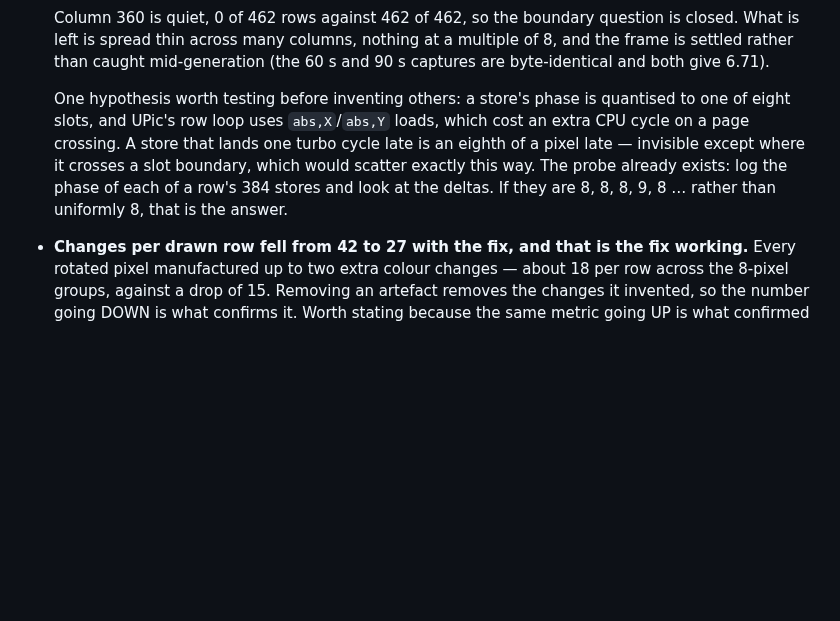
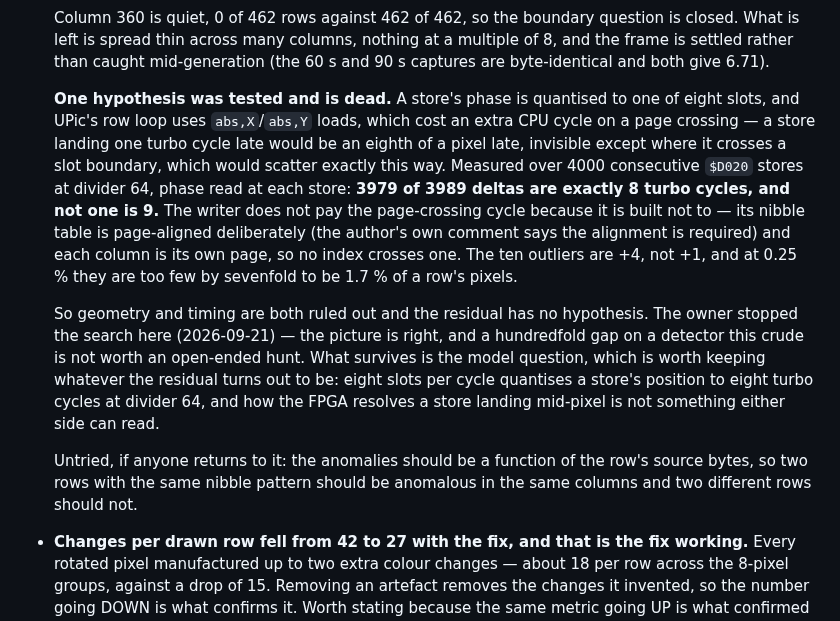
Before and after one commit to Jondalar/TRX64, a Markdown page: docs/_archive/868-a-colour-per-pixel-under-turbo.md, the part around the change. Drawn GitHub-style; blank space fills up the shorter version.

Commit message:
docs(868): the page-crossing hypothesis is dead, measured not argued
3979 of 3989 store-to-store deltas are exactly 8 turbo cycles over 4000 stores at divider
64, and not one is 9. The writer does not pay the page-crossing cycle because it is built
not to: the nibble table is page-aligned on purpose and each column is its own page, so no
index crosses one. The ten outliers are +4 and 0.25%, too few by sevenfold to be 1.7% of a
row's pixels.

Geometry and timing are both ruled out and the residual has no hypothesis left. The owner
stopped the search there — the picture is right, and a hundredfold gap on a detector this
crude does not earn an open-ended hunt. The model question survives it: eight slots
quantise a store's position to eight turbo cycles at divider 64, and how the FPGA resolves
one landing mid-pixel is unreadable from either side. The untried test is written down.

Co-Authored-By: Claude Opus 5 (1M context) <noreply@anthropic.com>
Claude-Session: https://claude.ai/code/session_01UsAKqeRcLNVeoQDfVY6QWa

```diff
--- a/docs/_archive/868-a-colour-per-pixel-under-turbo.md
+++ b/docs/_archive/868-a-colour-per-pixel-under-turbo.md
@@ -299,12 +299,27 @@ Deterministic, and testable without hardware — the picture is a function of th
   the frame is settled rather than caught mid-generation (the 60 s and 90 s captures are
   byte-identical and both give 6.71).
 
-  One hypothesis worth testing before inventing others: a store's phase is quantised to one
-  of eight slots, and UPic's row loop uses `abs,X`/`abs,Y` loads, which cost an extra CPU
-  cycle on a page crossing. A store that lands one turbo cycle late is an eighth of a pixel
-  late — invisible except where it crosses a slot boundary, which would scatter exactly
-  this way. The probe already exists: log the phase of each of a row's 384 stores and look
-  at the deltas. If they are 8, 8, 8, 9, 8 … rather than uniformly 8, that is the answer.
+  **One hypothesis was tested and is dead.** A store's phase is quantised to one of eight
+  slots, and UPic's row loop uses `abs,X`/`abs,Y` loads, which cost an extra CPU cycle on a
+  page crossing — a store landing one turbo cycle late would be an eighth of a pixel late,
+  invisible except where it crosses a slot boundary, which would scatter exactly this way.
+  Measured over 4000 consecutive `$D020` stores at divider 64, phase read at each store:
+  **3979 of 3989 deltas are exactly 8 turbo cycles, and not one is 9.** The writer does not
+  pay the page-crossing cycle because it is built not to — its nibble table is page-aligned
+  deliberately (the author's own comment says the alignment is required) and each column is
+  its own page, so no index crosses one. The ten outliers are +4, not +1, and at 0.25 % they
+  are too few by sevenfold to be 1.7 % of a row's pixels.
+
+  So geometry and timing are both ruled out and the residual has no hypothesis. The owner
+  stopped the search here (2026-09-21) — the picture is right, and a hundredfold gap on a
+  detector this crude is not worth an open-ended hunt. What survives is the model question,
+  which is worth keeping whatever the residual turns out to be: eight slots per cycle
+  quantises a store's position to eight turbo cycles at divider 64, and how the FPGA
+  resolves a store landing mid-pixel is not something either side can read.
+
+  Untried, if anyone returns to it: the anomalies should be a function of the row's source
+  bytes, so two rows with the same nibble pattern should be anomalous in the same columns
+  and two different rows should not.
 - **Changes per drawn row fell from 42 to 27 with the fix, and that is the fix working.**
   Every rotated pixel manufactured up to two extra colour changes — about 18 per row across
   the 8-pixel groups, against a drop of 15. Removing an artefact removes the changes it
```
Also changed, not shown: docs/README.md (+1 -1 lines).
